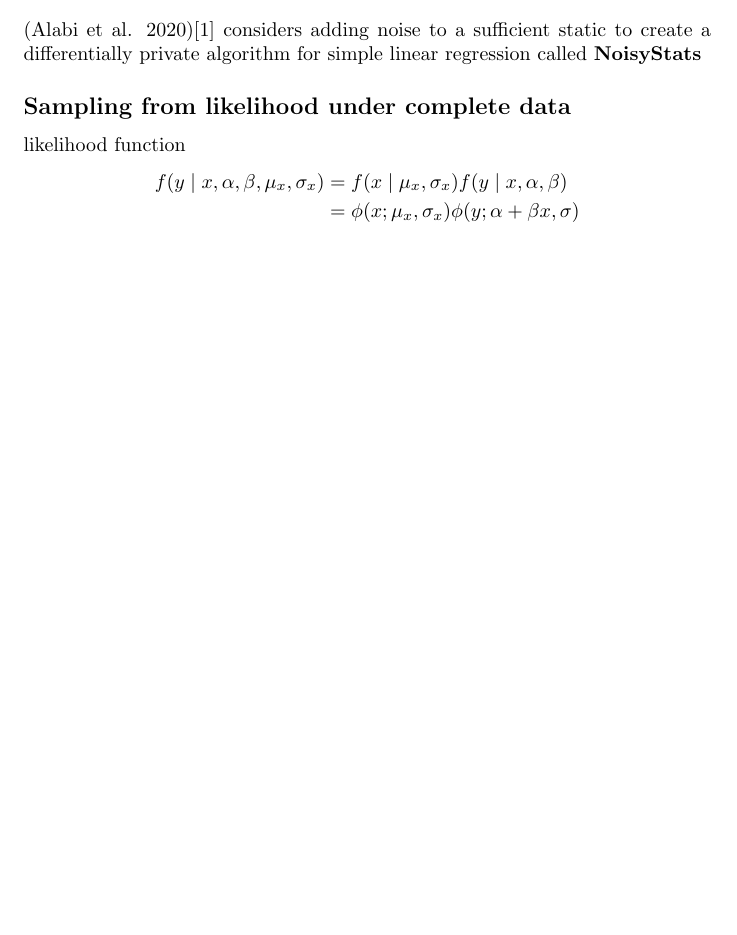
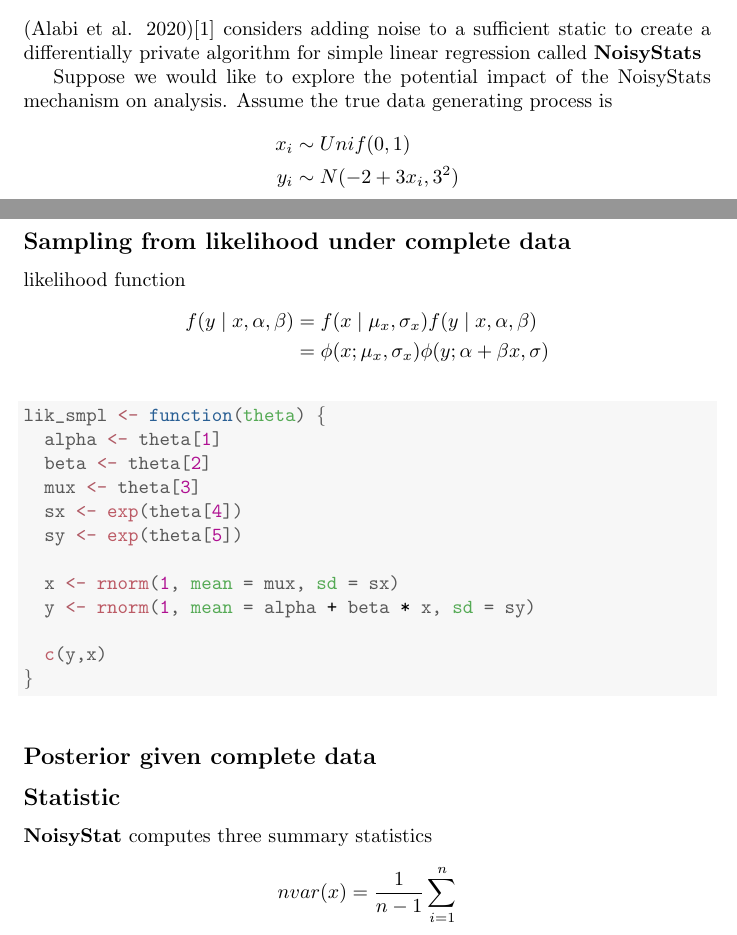
Before and after one commit to mango-empire/dadp_paper, a LaTeX paper (paper.tex): part of page 1 of 3 before the commit and two parts of pages 1 and 2 of 3 after it, the two joined at a grey line, cut so that both start at the same text, the shorter picture padded with empty space. Compiled offline with pdfLaTeX.

Commit message:
edit example

```diff
--- a/paper.tex
+++ b/paper.tex
@@ -124,12 +124,48 @@ called \textbf{NoisyStats}
 \end{algorithmic}
 \end{algorithm}
 
+Suppose we would like to explore the potential impact
+of the \text{NoisyStats} mechanism on analysis. Assume
+the true data generating process is
+\begin{align*}
+x_i &\sim Unif(0,1)\\
+y_i &\sim N(-2 + 3 x_i, 3^2)
+\end{align*}
+
 \subsection*{Sampling from likelihood under complete data}
 likelihood function
 \begin{align*}
-f(y \mid x,  \alpha, \beta, \mu_x, \sigma_x)
+f(y \mid x,  \alpha, \beta)
 &= f(x \mid \mu_x, \sigma_x)f(y \mid x, \alpha, \beta)\\
 &= \phi(x; \mu_x, \sigma_x)\phi(y; \alpha + \beta x, \sigma)
+\end{align*}
+
+\begin{knitrout}
+\definecolor{shadecolor}{rgb}{0.969, 0.969, 0.969}\color{fgcolor}\begin{kframe}
+\begin{alltt}
+\hlstd{lik_smpl} \hlkwb{<-} \hlkwa{function}\hlstd{(}\hlkwc{theta}\hlstd{) \{}
+  \hlstd{alpha} \hlkwb{<-} \hlstd{theta[}\hlnum{1}\hlstd{]}
+  \hlstd{beta} \hlkwb{<-} \hlstd{theta[}\hlnum{2}\hlstd{]}
+  \hlstd{mux} \hlkwb{<-} \hlstd{theta[}\hlnum{3}\hlstd{]}
+  \hlstd{sx} \hlkwb{<-} \hlkwd{exp}\hlstd{(theta[}\hlnum{4}\hlstd{])}
+  \hlstd{sy} \hlkwb{<-} \hlkwd{exp}\hlstd{(theta[}\hlnum{5}\hlstd{])}
+
+  \hlstd{x} \hlkwb{<-} \hlkwd{rnorm}\hlstd{(}\hlnum{1}\hlstd{,} \hlkwc{mean} \hlstd{= mux,} \hlkwc{sd} \hlstd{= sx)}
+  \hlstd{y} \hlkwb{<-} \hlkwd{rnorm}\hlstd{(}\hlnum{1}\hlstd{,} \hlkwc{mean} \hlstd{= alpha} \hlopt{+} \hlstd{beta} \hlopt{*} \hlstd{x,} \hlkwc{sd} \hlstd{= sy)}
+
+  \hlkwd{c}\hlstd{(y,x)}
+\hlstd{\}}
+\end{alltt}
+\end{kframe}
+\end{knitrout}
+
+\subsection*{Posterior given complete data}
+
+
+\subsection*{Statistic}
+\textbf{NoisyStat} computes three summary statistics
+\begin{align*}
+nvar(x) &= \dfrac{1}{n-1}\sum_{i=1}^{n}
 \end{align*}
 
 
```
Also changed, not shown: paper-concordance.tex (added, +2 -0 lines), paper.bbl, paper.pdf, paper.tex (4 more changed lines), 3 other files.
